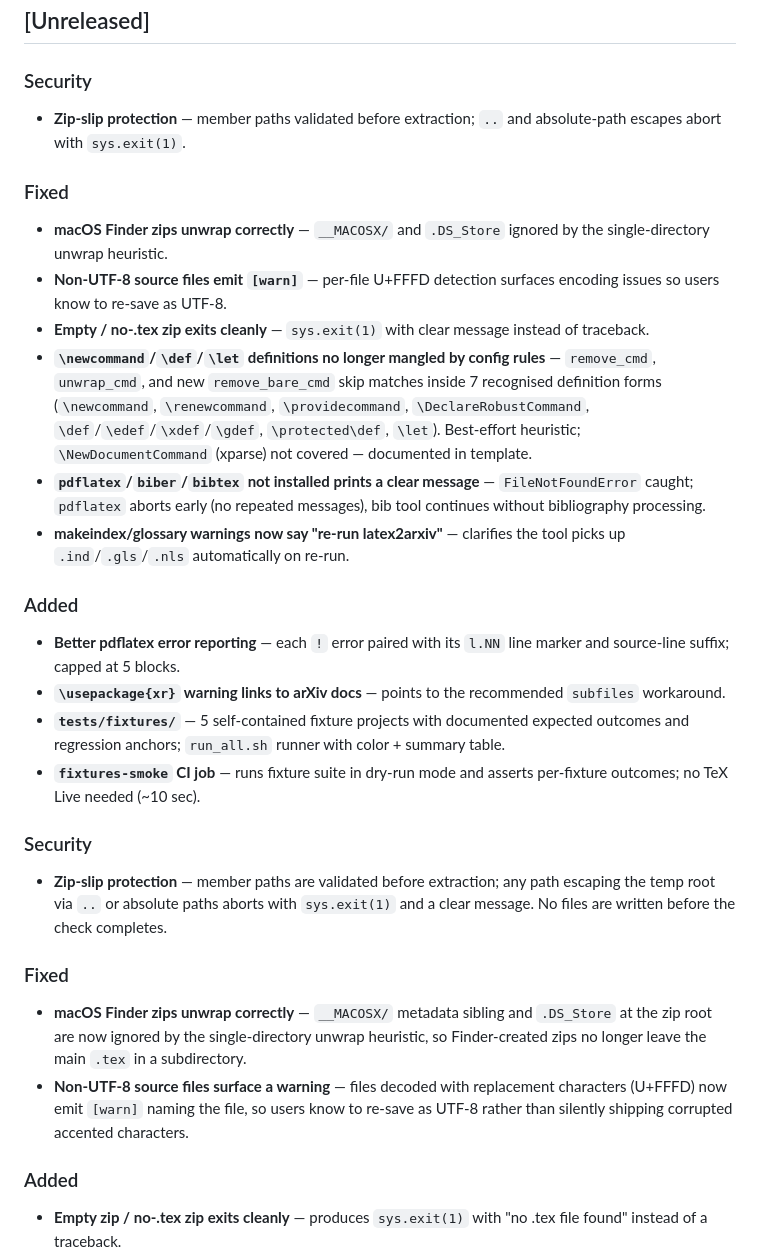
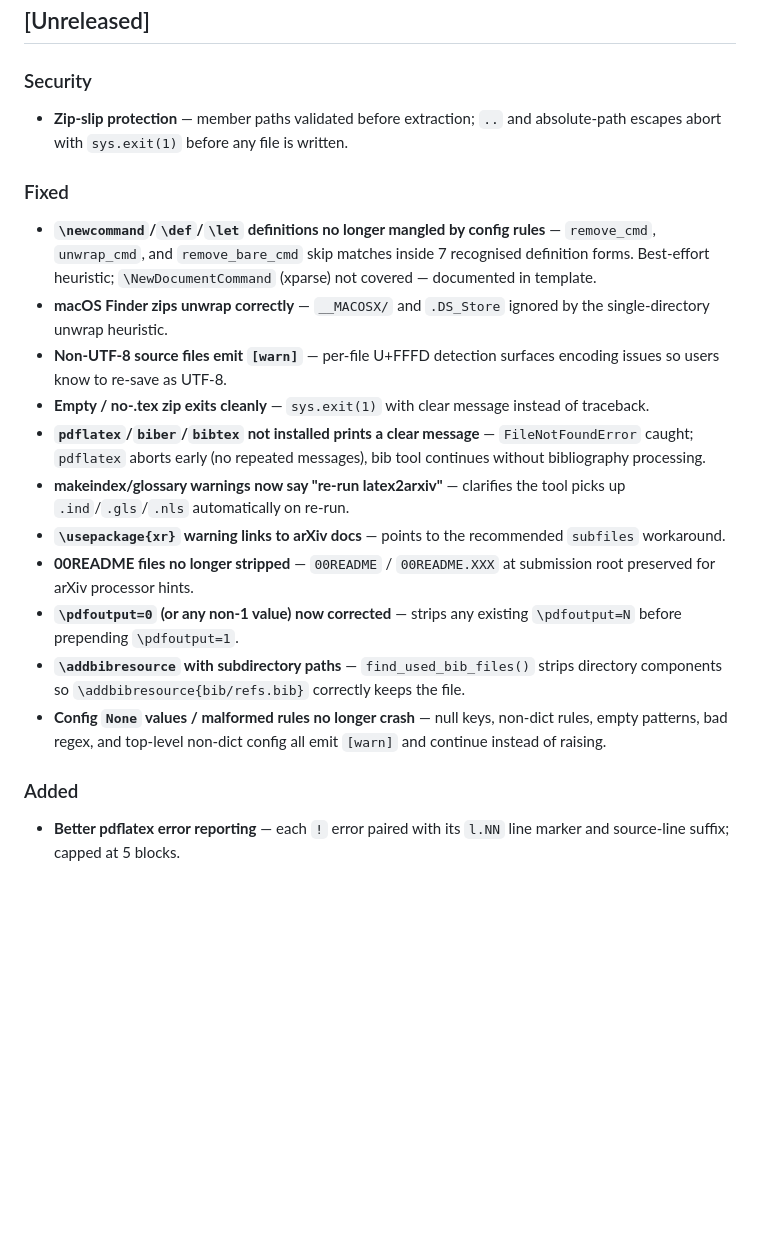
Before and after one commit to YuZh98/latex2arxiv, a Markdown page: CHANGELOG.md, the part around one of its changes. GitHub-like rendering; blank space fills up the shorter version.

```diff
--- a/CHANGELOG.md
+++ b/CHANGELOG.md
@@ -5,29 +5,20 @@ All notable changes to this project will be documented in this file.
 ## [Unreleased]
 
 ### Security
-- **Zip-slip protection** — member paths validated before extraction; `..` and absolute-path escapes abort with `sys.exit(1)`.
+- **Zip-slip protection** — member paths validated before extraction; `..` and absolute-path escapes abort with `sys.exit(1)` before any file is written.
 
 ### Fixed
+- **`\newcommand`/`\def`/`\let` definitions no longer mangled by config rules** — `remove_cmd`, `unwrap_cmd`, and `remove_bare_cmd` skip matches inside 7 recognised definition forms. Best-effort heuristic; `\NewDocumentCommand` (xparse) not covered — documented in template.
 - **macOS Finder zips unwrap correctly** — `__MACOSX/` and `.DS_Store` ignored by the single-directory unwrap heuristic.
 - **Non-UTF-8 source files emit `[warn]`** — per-file U+FFFD detection surfaces encoding issues so users know to re-save as UTF-8.
 - **Empty / no-.tex zip exits cleanly** — `sys.exit(1)` with clear message instead of traceback.
-- **`\newcommand`/`\def`/`\let` definitions no longer mangled by config rules** — `remove_cmd`, `unwrap_cmd`, and new `remove_bare_cmd` skip matches inside 7 recognised definition forms (`\newcommand`, `\renewcommand`, `\providecommand`, `\DeclareRobustCommand`, `\def`/`\edef`/`\xdef`/`\gdef`, `\protected\def`, `\let`). Best-effort heuristic; `\NewDocumentCommand` (xparse) not covered — documented in template.
 - **`pdflatex`/`biber`/`bibtex` not installed prints a clear message** — `FileNotFoundError` caught; `pdflatex` aborts early (no repeated messages), bib tool continues without bibliography processing.
 - **makeindex/glossary warnings now say "re-run latex2arxiv"** — clarifies the tool picks up `.ind`/`.gls`/`.nls` automatically on re-run.
+- **`\usepackage{xr}` warning links to arXiv docs** — points to the recommended `subfiles` workaround.
+- **00README files no longer stripped** — `00README` / `00README.XXX` at submission root preserved for arXiv processor hints.
+- **`\pdfoutput=0` (or any non-1 value) now corrected** — strips any existing `\pdfoutput=N` before prepending `\pdfoutput=1`.
+- **`\addbibresource` with subdirectory paths** — `find_used_bib_files()` strips directory components so `\addbibresource{bib/refs.bib}` correctly keeps the file.
+- **Config `None` values / malformed rules no longer crash** — null keys, non-dict rules, empty patterns, bad regex, and top-level non-dict config all emit `[warn]` and continue instead of raising.
 
 ### Added
 - **Better pdflatex error reporting** — each `!` error paired with its `l.NN` line marker and source-line suffix; capped at 5 blocks.
-- **`\usepackage{xr}` warning links to arXiv docs** — points to the recommended `subfiles` workaround.
-- **`tests/fixtures/`** — 5 self-contained fixture projects with documented expected outcomes and regression anchors; `run_all.sh` runner with color + summary table.
-- **`fixtures-smoke` CI job** — runs fixture suite in dry-run mode and asserts per-fixture outcomes; no TeX Live needed (~10 sec).
-
-### Security
-- **Zip-slip protection** — member paths are validated before extraction; any path escaping the temp root via `..` or absolute paths aborts with `sys.exit(1)` and a clear message. No files are written before the check completes.
-
-### Fixed
-- **macOS Finder zips unwrap correctly** — `__MACOSX/` metadata sibling and `.DS_Store` at the zip root are now ignored by the single-directory unwrap heuristic, so Finder-created zips no longer leave the main `.tex` in a subdirectory.
-- **Non-UTF-8 source files surface a warning** — files decoded with replacement characters (U+FFFD) now emit `[warn]` naming the file, so users know to re-save as UTF-8 rather than silently shipping corrupted accented characters.
-
-### Added
-- **Empty zip / no-.tex zip exits cleanly** — produces `sys.exit(1)` with "no .tex file found" instead of a traceback.
-
```
Also changed, not shown: other parts of CHANGELOG.md (+10 -25 lines).
